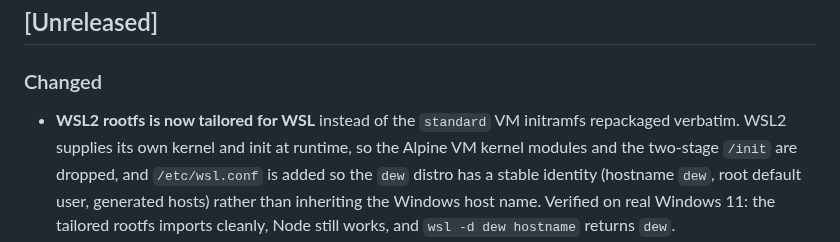
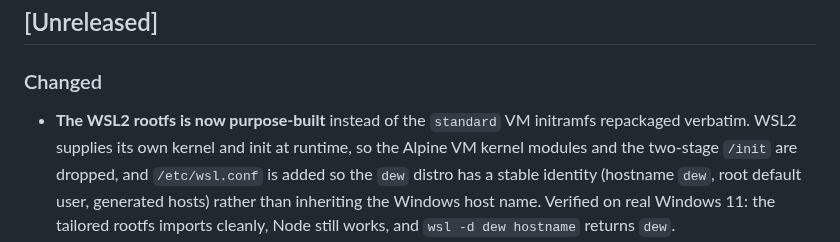
Before and after one commit to solcreek/dew, a Markdown page: CHANGELOG.md, the part around the change. Drawn GitHub-style.

Commit message:
docs(changelog): tighten the WSL2 rootfs wording
Drop the redundant/ambiguous 'tailored for WSL' after 'WSL2 rootfs'.

```diff
--- a/CHANGELOG.md
+++ b/CHANGELOG.md
@@ -9,7 +9,7 @@ and this project adheres to [Semantic Versioning](https://semver.org/spec/v2.0.0
 
 ### Changed
 
-- **WSL2 rootfs is now tailored for WSL** instead of the `standard` VM
+- **The WSL2 rootfs is now purpose-built** instead of the `standard` VM
   initramfs repackaged verbatim. WSL2 supplies its own kernel and init at
   runtime, so the Alpine VM kernel modules and the two-stage `/init` are
   dropped, and `/etc/wsl.conf` is added so the `dew` distro has a stable
```
